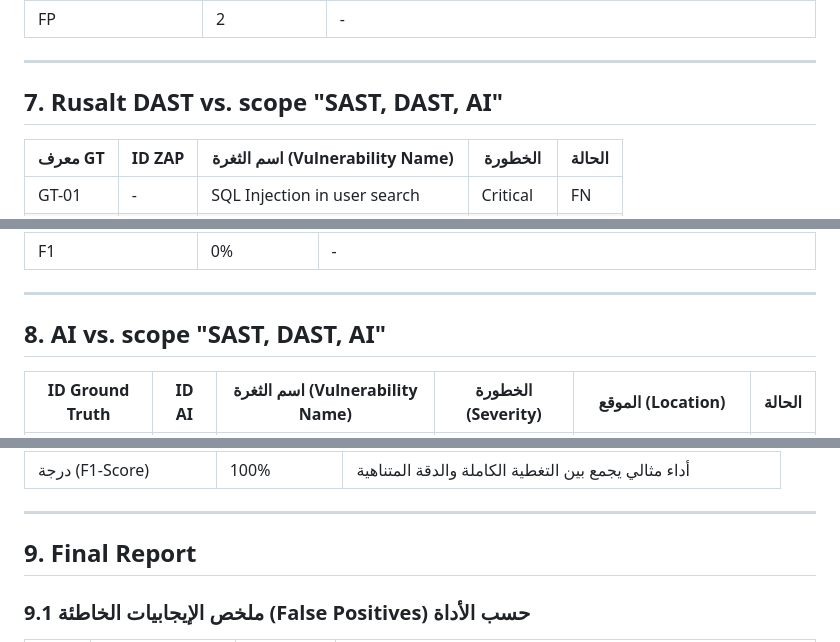
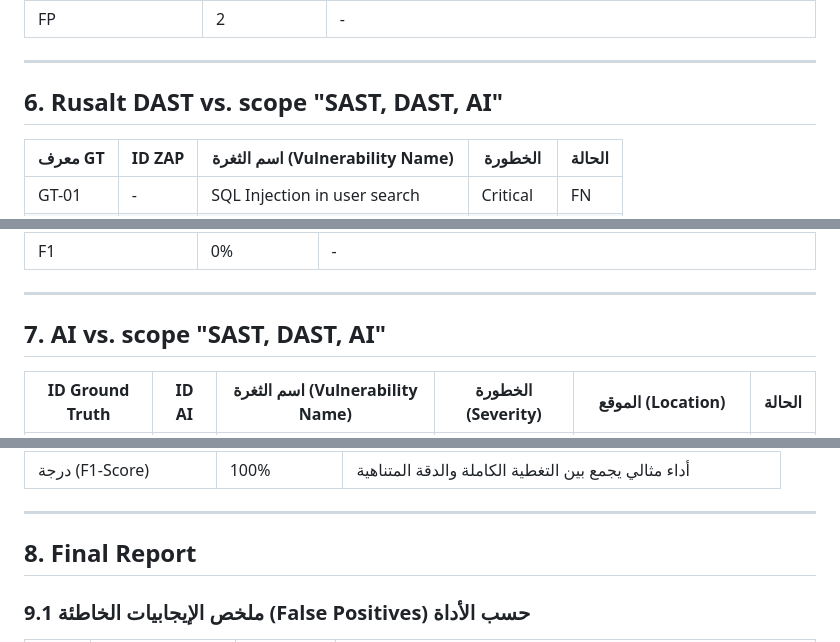
Before and after one commit to BaderHalimi/eng-final-project2, a Markdown page: docs/results.md, 3 parts joined by grey strips. Rendered like a GitHub page.

```diff
--- a/docs/results.md
+++ b/docs/results.md
@@ -266,7 +249,7 @@
 
 ---
 
-## 7. Rusalt DAST vs. scope "SAST, DAST, AI"
+## 6. Rusalt DAST vs. scope "SAST, DAST, AI"
 
 | معرف GT | ID ZAP | اسم الثغرة (Vulnerability Name) | الخطورة | الحالة |
 |---|---|---|---|---|
@@ -301,7 +284,7 @@
 
 ---
 
-## 8. AI vs. scope "SAST, DAST, AI"
+## 7. AI vs. scope "SAST, DAST, AI"
 
 | ID Ground Truth | ID AI | اسم الثغرة (Vulnerability Name) | الخطورة (Severity) | الموقع (Location) | الحالة |
 |---|---|---|---|---|---|
@@ -336,7 +319,7 @@
 
 ---
 
-## 9. Final Report
+## 8. Final Report
 
 ### 9.1 ملخص الإيجابيات الخاطئة (False Positives) حسب الأداة
 
```
Also changed, not shown: other parts of docs/results.md (+59 -76 lines).
